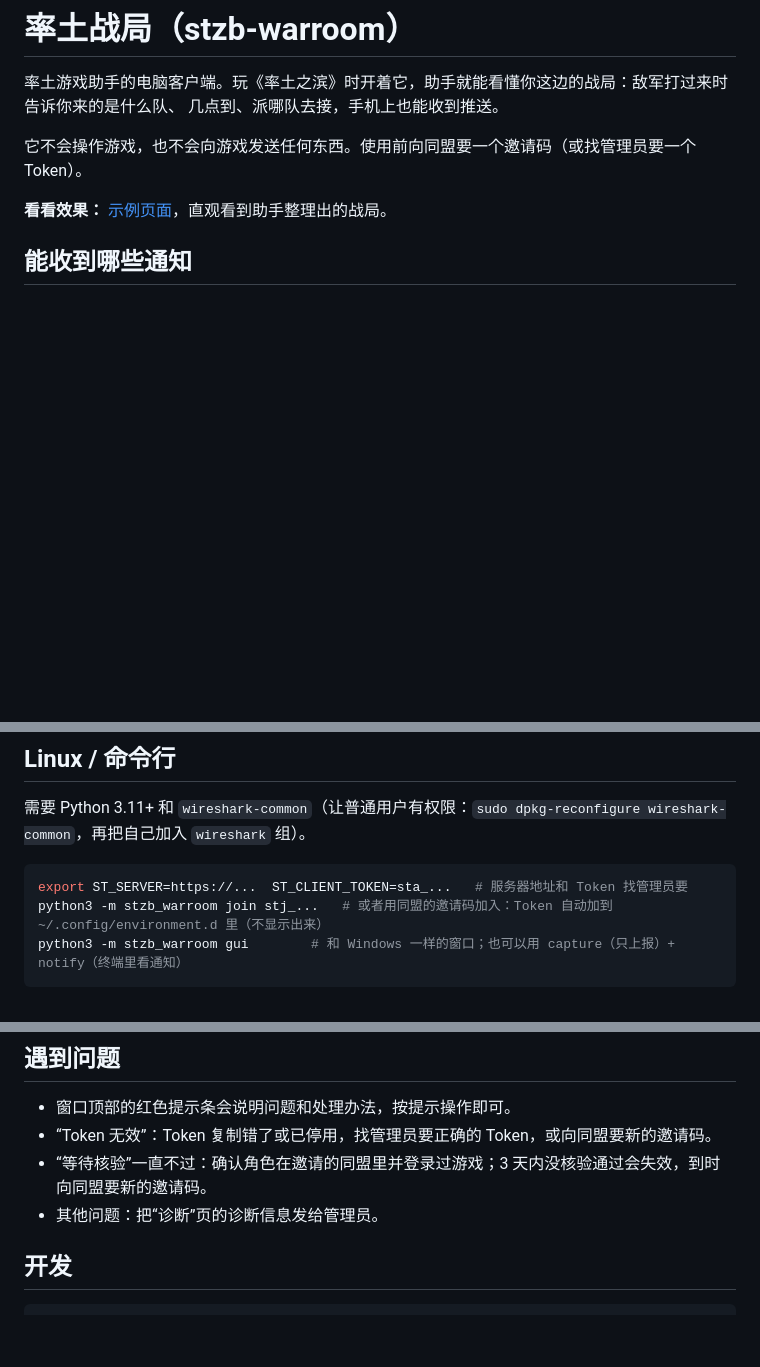
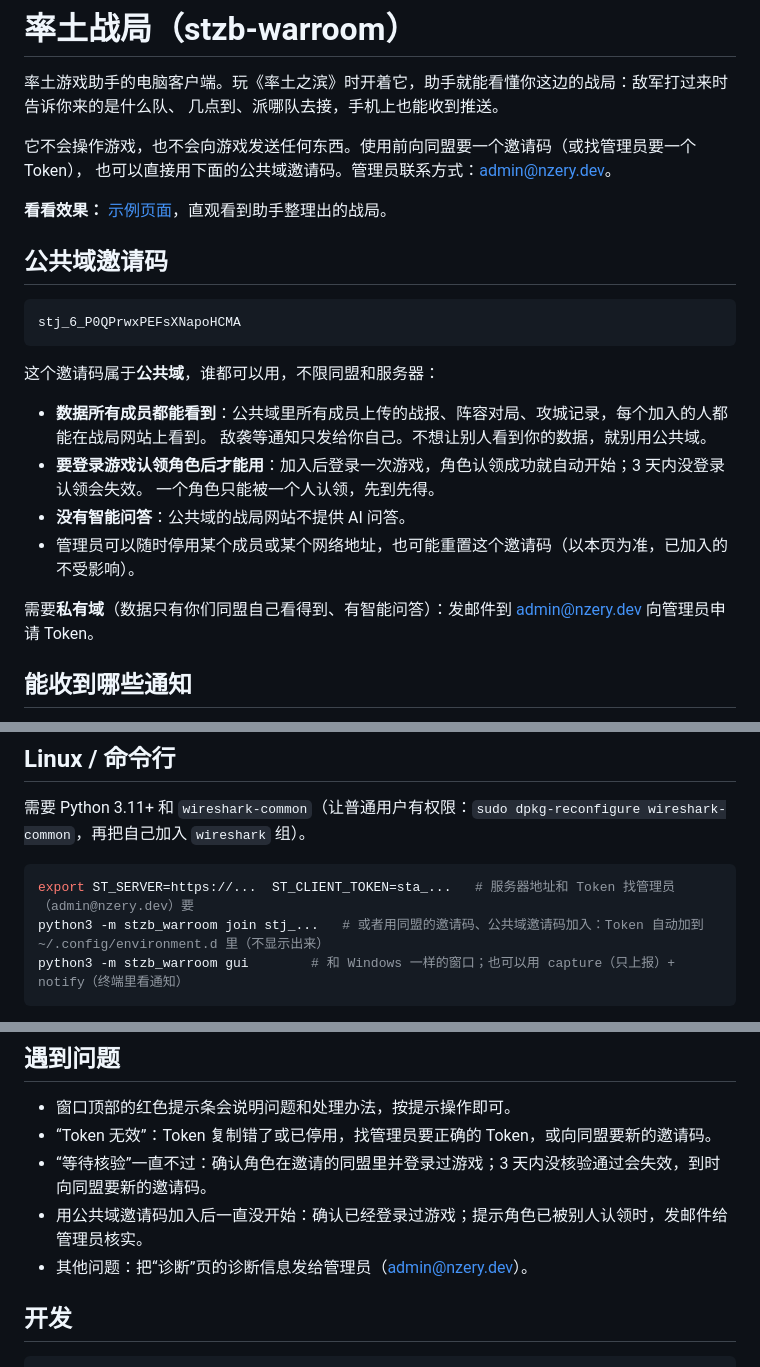
Before and after one commit to nzery/stzb-warroom, a Markdown page: README.md, 3 parts joined by grey strips. Drawn GitHub-style; blank space fills up the shorter version.

Commit message:
README：公共域邀请码与说明，管理员联系方式
公共域谁都能用、所有成员都能看到数据、登录认领角色后才开始、没有智能问答；
要私有域发邮件到 admin@nzery.dev 申请 Token。

Co-Authored-By: Claude Opus 5.5 <noreply@anthropic.com>

````diff
--- a/README.md
+++ b/README.md
@@ -3,9 +3,27 @@
 率土游戏助手的电脑客户端。玩《率土之滨》时开着它，助手就能看懂你这边的战局：敌军打过来时告诉你来的是什么队、
 几点到、派哪队去接，手机上也能收到推送。
 
-它不会操作游戏，也不会向游戏发送任何东西。使用前向同盟要一个邀请码（或找管理员要一个 Token）。
+它不会操作游戏，也不会向游戏发送任何东西。使用前向同盟要一个邀请码（或找管理员要一个 Token），
+也可以直接用下面的公共域邀请码。管理员联系方式：<admin@nzery.dev>。
 
 **看看效果：** [示例页面](https://stzb.nzery.dev/01pParvhKyCFSzTqPvm_HdDTfR587oszEzsLvRIdS8c/)，直观看到助手整理出的战局。
+
+## 公共域邀请码
+
+```
+stj_6_P0QPrwxPEFsXNapoHCMA
+```
+
+这个邀请码属于**公共域**，谁都可以用，不限同盟和服务器：
+
+- **数据所有成员都能看到**：公共域里所有成员上传的战报、阵容对局、攻城记录，每个加入的人都能在战局网站上看到。
+  敌袭等通知只发给你自己。不想让别人看到你的数据，就别用公共域。
+- **要登录游戏认领角色后才能用**：加入后登录一次游戏，角色认领成功就自动开始；3 天内没登录认领会失效。
+  一个角色只能被一个人认领，先到先得。
+- **没有智能问答**：公共域的战局网站不提供 AI 问答。
+- 管理员可以随时停用某个成员或某个网络地址，也可能重置这个邀请码（以本页为准，已加入的不受影响）。
+
+需要**私有域**（数据只有你们同盟自己看得到、有智能问答）：发邮件到 <admin@nzery.dev> 向管理员申请 Token。
 
 ## 能收到哪些通知
 
@@ -82,8 +101,8 @@ Token 加密保存在这台电脑上，下次打开自动开始。更详细的
 需要 Python 3.11+ 和 `wireshark-common`（让普通用户有权限：`sudo dpkg-reconfigure wireshark-common`，再把自己加入 `wireshark` 组）。
 
 ```sh
-export ST_SERVER=https://...  ST_CLIENT_TOKEN=sta_...   # 服务器地址和 Token 找管理员要
-python3 -m stzb_warroom join stj_...   # 或者用同盟的邀请码加入：Token 自动加到 ~/.config/environment.d 里（不显示出来）
+export ST_SERVER=https://...  ST_CLIENT_TOKEN=sta_...   # 服务器地址和 Token 找管理员（admin@nzery.dev）要
+python3 -m stzb_warroom join stj_...   # 或者用同盟的邀请码、公共域邀请码加入：Token 自动加到 ~/.config/environment.d 里（不显示出来）
 python3 -m stzb_warroom gui        # 和 Windows 一样的窗口；也可以用 capture（只上报）+ notify（终端里看通知）
 ```
 
@@ -96,7 +115,8 @@ python3 -m stzb_warroom gui        # 和 Windows 一样的窗口；也可以用
 - 窗口顶部的红色提示条会说明问题和处理办法，按提示操作即可。
 - “Token 无效”：Token 复制错了或已停用，找管理员要正确的 Token，或向同盟要新的邀请码。
 - “等待核验”一直不过：确认角色在邀请的同盟里并登录过游戏；3 天内没核验通过会失效，到时向同盟要新的邀请码。
-- 其他问题：把“诊断”页的诊断信息发给管理员。
+- 用公共域邀请码加入后一直没开始：确认已经登录过游戏；提示角色已被别人认领时，发邮件给管理员核实。
+- 其他问题：把“诊断”页的诊断信息发给管理员（<admin@nzery.dev>）。
 
 ## 开发
 
````
Also changed, not shown: other parts of README.md (+1 -0 lines).
